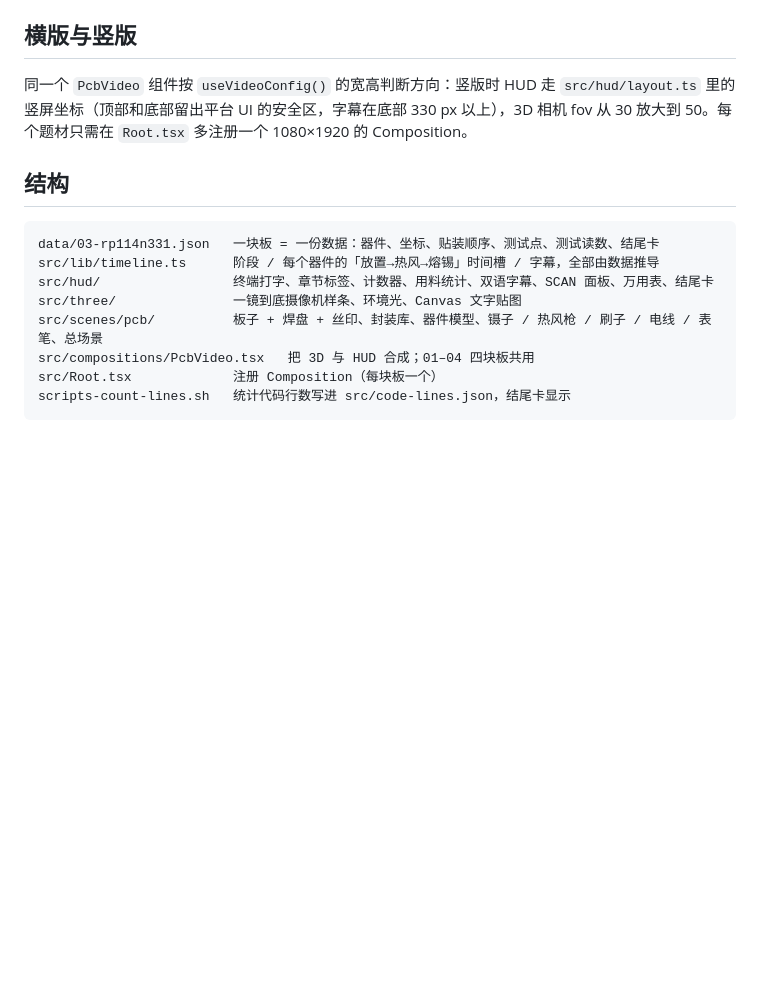
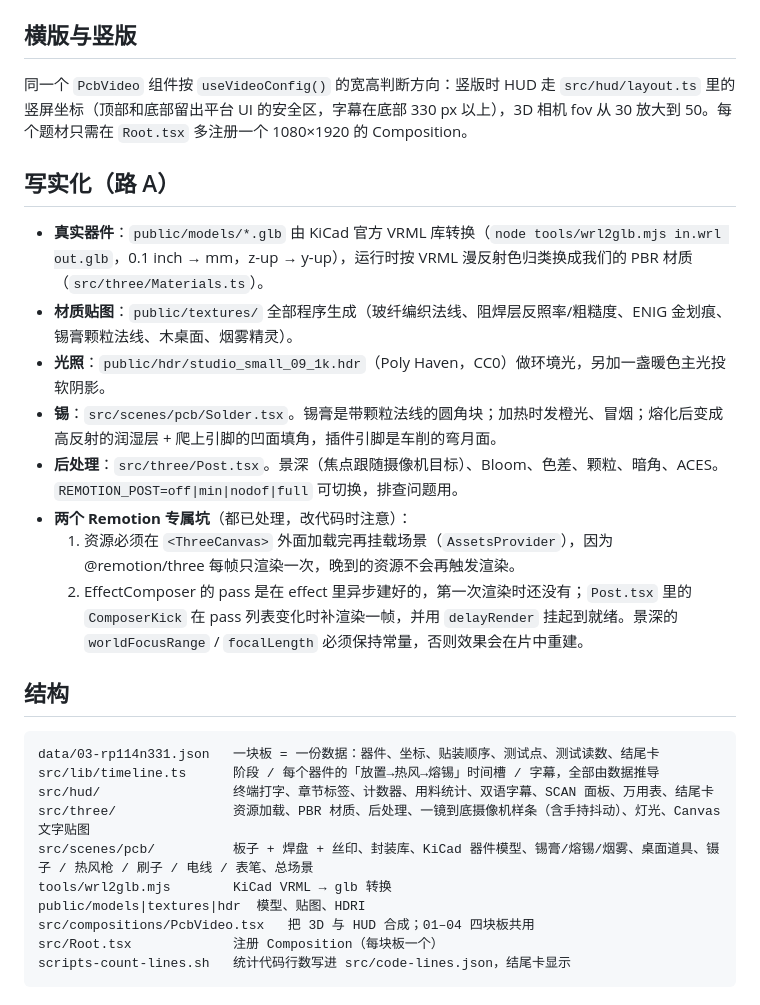
Before and after one commit to joshcrypto0101-ux/3d, a Markdown page: remotion-project/README.md, the part around the change. GitHub-like rendering; blank space fills up the shorter version.

Commit message:
Document the realism pipeline and its Remotion-specific pitfalls
Co-Authored-By: Claude Fable 5.1 <noreply@anthropic.com>
Claude-Session: https://claude.ai/code/session_018yxvvD9dchdkU8AUvbnWr2

````diff
--- a/remotion-project/README.md
+++ b/remotion-project/README.md
@@ -19,14 +19,27 @@ npm run render:03-shorts   # 同一份数据的 9:16 竖版（1080×1920），Sh
 
 同一个 `PcbVideo` 组件按 `useVideoConfig()` 的宽高判断方向：竖版时 HUD 走 `src/hud/layout.ts` 里的竖屏坐标（顶部和底部留出平台 UI 的安全区，字幕在底部 330 px 以上），3D 相机 fov 从 30 放大到 50。每个题材只需在 `Root.tsx` 多注册一个 1080×1920 的 Composition。
 
+## 写实化（路 A）
+
+- **真实器件**：`public/models/*.glb` 由 KiCad 官方 VRML 库转换（`node tools/wrl2glb.mjs in.wrl out.glb`，0.1 inch → mm，z-up → y-up），运行时按 VRML 漫反射色归类换成我们的 PBR 材质（`src/three/Materials.ts`）。
+- **材质贴图**：`public/textures/` 全部程序生成（玻纤编织法线、阻焊层反照率/粗糙度、ENIG 金划痕、锡膏颗粒法线、木桌面、烟雾精灵）。
+- **光照**：`public/hdr/studio_small_09_1k.hdr`（Poly Haven，CC0）做环境光，另加一盏暖色主光投软阴影。
+- **锡**：`src/scenes/pcb/Solder.tsx`。锡膏是带颗粒法线的圆角块；加热时发橙光、冒烟；熔化后变成高反射的润湿层 + 爬上引脚的凹面填角，插件引脚是车削的弯月面。
+- **后处理**：`src/three/Post.tsx`。景深（焦点跟随摄像机目标）、Bloom、色差、颗粒、暗角、ACES。`REMOTION_POST=off|min|nodof|full` 可切换，排查问题用。
+- **两个 Remotion 专属坑**（都已处理，改代码时注意）：
+  1. 资源必须在 `<ThreeCanvas>` 外面加载完再挂载场景（`AssetsProvider`），因为 @remotion/three 每帧只渲染一次，晚到的资源不会再触发渲染。
+  2. EffectComposer 的 pass 是在 effect 里异步建好的，第一次渲染时还没有；`Post.tsx` 里的 `ComposerKick` 在 pass 列表变化时补渲染一帧，并用 `delayRender` 挂起到就绪。景深的 `worldFocusRange` / `focalLength` 必须保持常量，否则效果会在片中重建。
+
 ## 结构
 
 ```
 data/03-rp114n331.json   一块板 = 一份数据：器件、坐标、贴装顺序、测试点、测试读数、结尾卡
 src/lib/timeline.ts      阶段 / 每个器件的「放置→热风→熔锡」时间槽 / 字幕，全部由数据推导
 src/hud/                 终端打字、章节标签、计数器、用料统计、双语字幕、SCAN 面板、万用表、结尾卡
-src/three/               一镜到底摄像机样条、环境光、Canvas 文字贴图
-src/scenes/pcb/          板子 + 焊盘 + 丝印、封装库、器件模型、镊子 / 热风枪 / 刷子 / 电线 / 表笔、总场景
+src/three/               资源加载、PBR 材质、后处理、一镜到底摄像机样条（含手持抖动）、灯光、Canvas 文字贴图
+src/scenes/pcb/          板子 + 焊盘 + 丝印、封装库、KiCad 器件模型、锡膏/熔锡/烟雾、桌面道具、镊子 / 热风枪 / 刷子 / 电线 / 表笔、总场景
+tools/wrl2glb.mjs        KiCad VRML → glb 转换
+public/models|textures|hdr  模型、贴图、HDRI
 src/compositions/PcbVideo.tsx   把 3D 与 HUD 合成；01–04 四块板共用
 src/Root.tsx             注册 Composition（每块板一个）
 scripts-count-lines.sh   统计代码行数写进 src/code-lines.json，结尾卡显示
````
